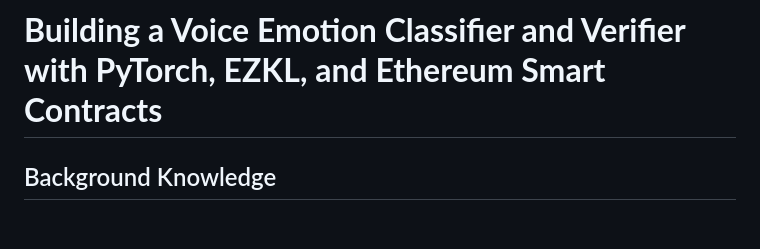
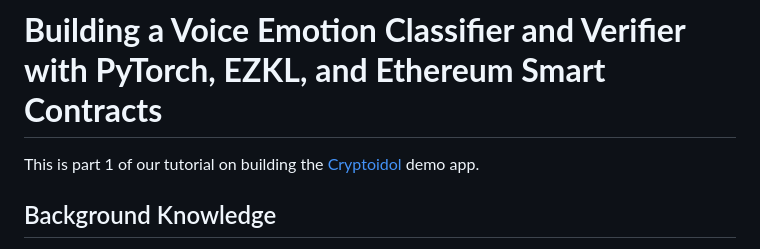
Before and after one commit to zkonduit/ezkl-docs, a Markdown page: Tutorials/CryptoIdol/overview.md, the part around the change. Drawn GitHub-style; blank space fills up the shorter version.

```diff
--- a/Tutorials/CryptoIdol/overview.md
+++ b/Tutorials/CryptoIdol/overview.md
@@ -5,6 +5,9 @@ order: 5
 # Overview
 
 # **Building a Voice Emotion Classifier and Verifier with PyTorch, EZKL, and Ethereum Smart Contracts**
+
+
+This is part 1 of our tutorial on building the [Cryptoidol](https://cryptoidol.tech) demo app.
 
 ## Background Knowledge
 
```
Also changed, not shown: Tutorials/CryptoIdol/backend.md (+3 -0 lines), Tutorials/CryptoIdol/model.md (+1 -0 lines).
